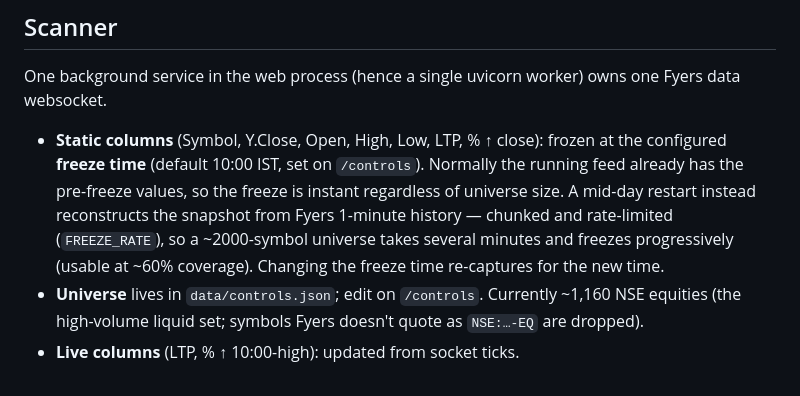
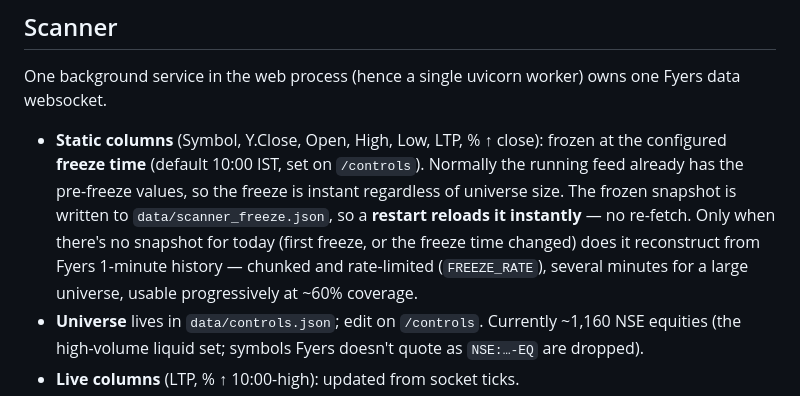
Before and after one commit to arpit-iima-codes/sarthak-intraday, a Markdown page: README.md, the part around the change. GitHub-like rendering.

Commit message:
README: note the persisted freeze snapshot
Co-Authored-By: Claude Sonnet 5 <noreply@anthropic.com>
Claude-Session: https://claude.ai/code/session_01S84DP19is74SmkLChTA52Q

```diff
--- a/README.md
+++ b/README.md
@@ -59,11 +59,12 @@ one Fyers data websocket.
 - **Static columns** (Symbol, Y.Close, Open, High, Low, LTP, % ↑ close): frozen
   at the configured **freeze time** (default 10:00 IST, set on `/controls`).
   Normally the running feed already has the pre-freeze values, so the freeze is
-  instant regardless of universe size. A mid-day restart instead reconstructs
-  the snapshot from Fyers 1-minute history — chunked and rate-limited
-  (`FREEZE_RATE`), so a ~2000-symbol universe takes several minutes and
-  freezes progressively (usable at ~60% coverage). Changing the freeze time
-  re-captures for the new time.
+  instant regardless of universe size. The frozen snapshot is written to
+  `data/scanner_freeze.json`, so a **restart reloads it instantly** — no
+  re-fetch. Only when there's no snapshot for today (first freeze, or the
+  freeze time changed) does it reconstruct from Fyers 1-minute history —
+  chunked and rate-limited (`FREEZE_RATE`), several minutes for a large
+  universe, usable progressively at ~60% coverage.
 - **Universe** lives in `data/controls.json`; edit on `/controls`. Currently
   ~1,160 NSE equities (the high-volume liquid set; symbols Fyers doesn't quote
   as `NSE:…-EQ` are dropped).
```
